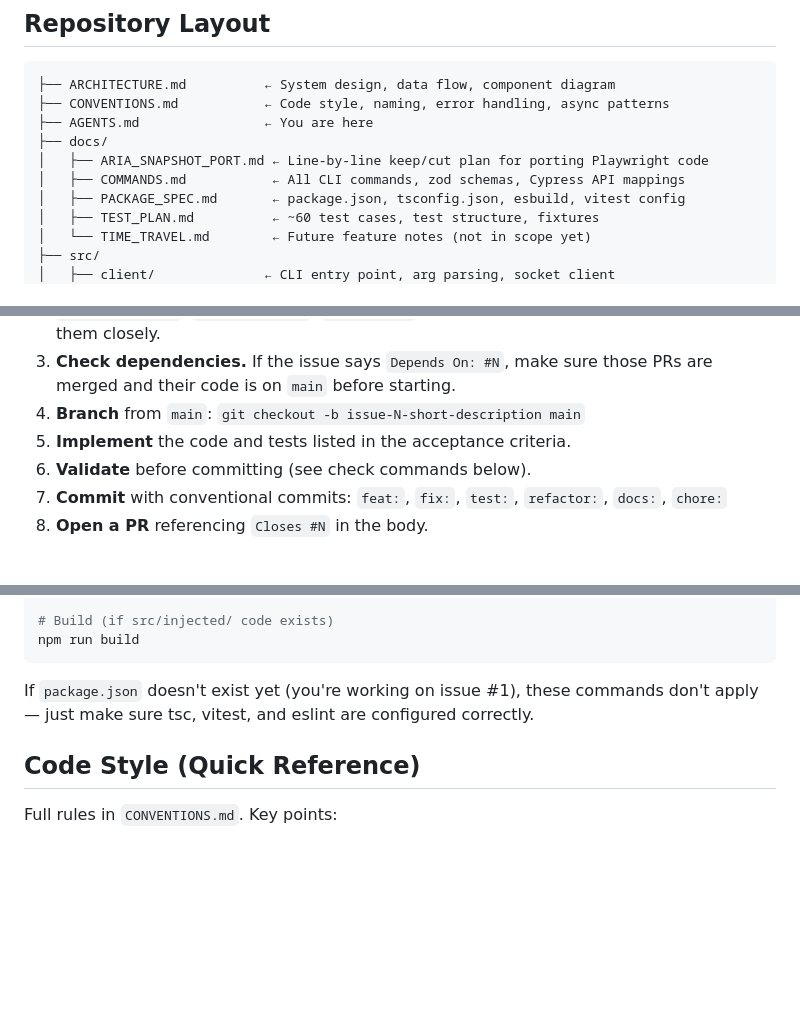
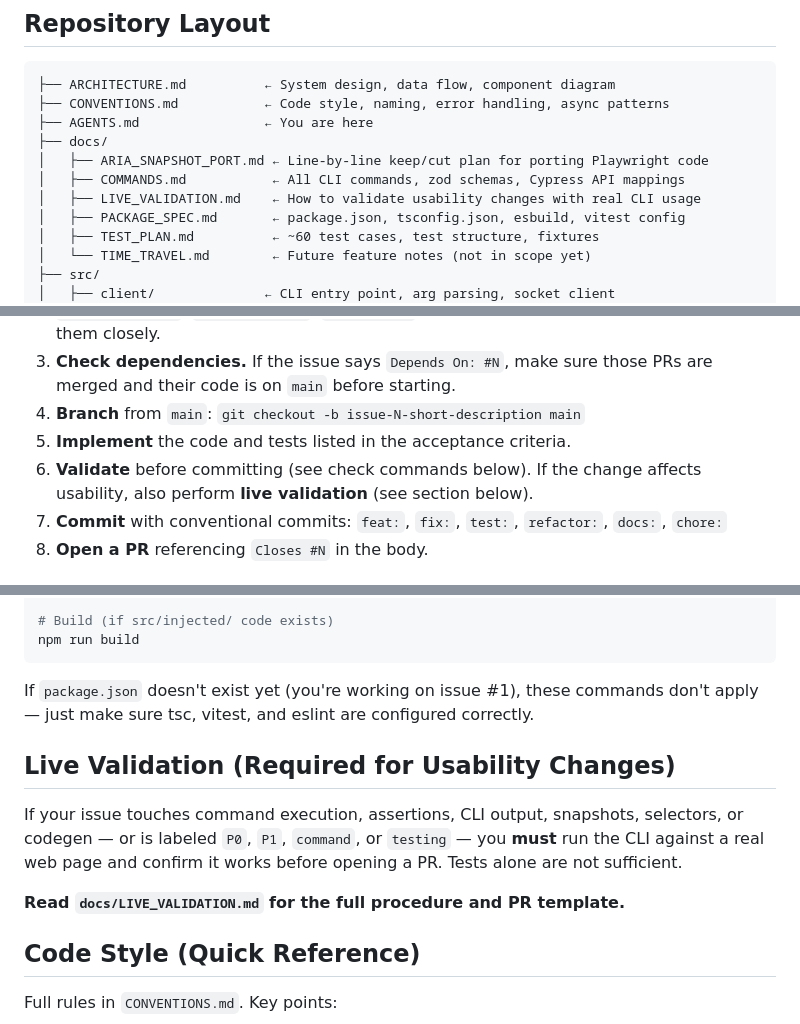
Before and after one commit to kylehgc/cypress-cli, a Markdown page: AGENTS.md, 3 parts joined by grey strips. Drawn GitHub-style; blank space fills up the shorter version.

```diff
--- a/AGENTS.md
+++ b/AGENTS.md
@@ -21,6 +21,7 @@ browser → the result (aria snapshot) comes back.
 ├── docs/
 │   ├── ARIA_SNAPSHOT_PORT.md ← Line-by-line keep/cut plan for porting Playwright code
 │   ├── COMMANDS.md           ← All CLI commands, zod schemas, Cypress API mappings
+│   ├── LIVE_VALIDATION.md    ← How to validate usability changes with real CLI usage
 │   ├── PACKAGE_SPEC.md       ← package.json, tsconfig.json, esbuild, vitest config
 │   ├── TEST_PLAN.md          ← ~60 test cases, test structure, fixtures
 │   └── TIME_TRAVEL.md        ← Future feature notes (not in scope yet)
@@ -51,7 +52,8 @@ Each `src/` subdirectory has a `README.md` explaining its purpose.
    PRs are merged and their code is on `main` before starting.
 4. **Branch** from `main`: `git checkout -b issue-N-short-description main`
 5. **Implement** the code and tests listed in the acceptance criteria.
-6. **Validate** before committing (see check commands below).
+6. **Validate** before committing (see check commands below). If the change
+   affects usability, also perform **live validation** (see section below).
 7. **Commit** with conventional commits: `feat:`, `fix:`, `test:`, `refactor:`,
    `docs:`, `chore:`
 8. **Open a PR** referencing `Closes #N` in the body.
@@ -77,6 +79,15 @@ npm run build
 If `package.json` doesn't exist yet (you're working on issue #1), these commands
 don't apply — just make sure tsc, vitest, and eslint are configured correctly.
 
+## Live Validation (Required for Usability Changes)
+
+If your issue touches command execution, assertions, CLI output, snapshots,
+selectors, or codegen — or is labeled `P0`, `P1`, `command`, or `testing` —
+you **must** run the CLI against a real web page and confirm it works before
+opening a PR. Tests alone are not sufficient.
+
+**Read `docs/LIVE_VALIDATION.md` for the full procedure and PR template.**
+
 ## Code Style (Quick Reference)
 
 Full rules in `CONVENTIONS.md`. Key points:
```
Also changed, not shown: other parts of AGENTS.md (+13 -52 lines), docs/LIVE_VALIDATION.md (added, +91 -0 lines).
